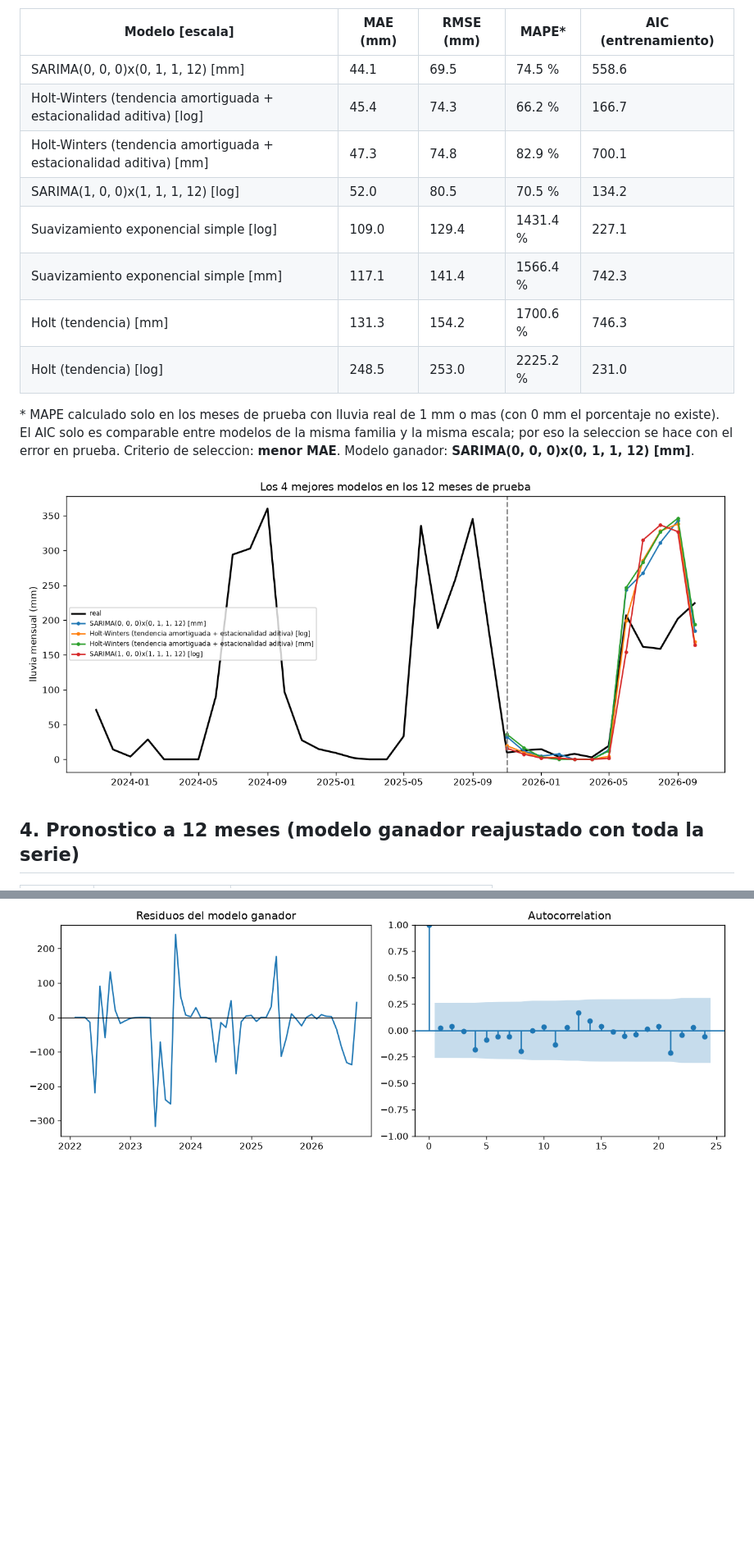
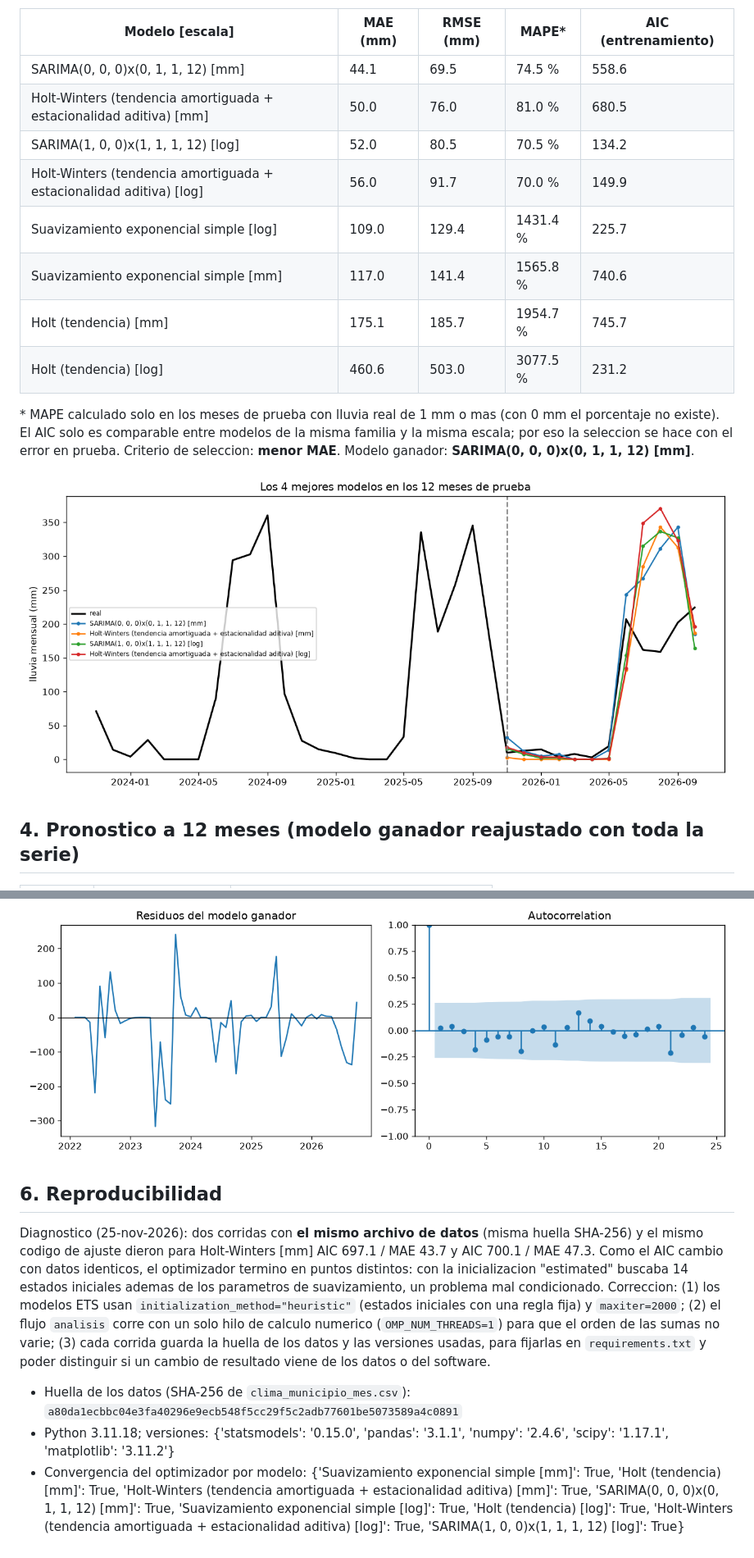
Before and after one commit to Ximenaar1/tdl-ximena, a Markdown page: docs/E1/pronostico.md, 2 parts joined by grey strips. Shown at 82% size. GitHub-like rendering; pictures changed too: docs/E1/figuras/comparacion_modelos.png; blank space fills up the shorter version.

Commit message:
analisis: pronostico E1 (45540750125)

```diff
--- a/docs/E1/pronostico.md
+++ b/docs/E1/pronostico.md
@@ -31,13 +31,13 @@ SARIMA: busqueda de ordenes por AIC en el entrenamiento, por escala; los 5 mejor
 | Modelo [escala] | MAE (mm) | RMSE (mm) | MAPE* | AIC (entrenamiento) |
 |---|---|---|---|---|
 | SARIMA(0, 0, 0)x(0, 1, 1, 12) [mm] | 44.1 | 69.5 | 74.5 % | 558.6 |
-| Holt-Winters (tendencia amortiguada + estacionalidad aditiva) [log] | 45.4 | 74.3 | 66.2 % | 166.7 |
-| Holt-Winters (tendencia amortiguada + estacionalidad aditiva) [mm] | 47.3 | 74.8 | 82.9 % | 700.1 |
+| Holt-Winters (tendencia amortiguada + estacionalidad aditiva) [mm] | 50.0 | 76.0 | 81.0 % | 680.5 |
 | SARIMA(1, 0, 0)x(1, 1, 1, 12) [log] | 52.0 | 80.5 | 70.5 % | 134.2 |
-| Suavizamiento exponencial simple [log] | 109.0 | 129.4 | 1431.4 % | 227.1 |
-| Suavizamiento exponencial simple [mm] | 117.1 | 141.4 | 1566.4 % | 742.3 |
-| Holt (tendencia) [mm] | 131.3 | 154.2 | 1700.6 % | 746.3 |
-| Holt (tendencia) [log] | 248.5 | 253.0 | 2225.2 % | 231.0 |
+| Holt-Winters (tendencia amortiguada + estacionalidad aditiva) [log] | 56.0 | 91.7 | 70.0 % | 149.9 |
+| Suavizamiento exponencial simple [log] | 109.0 | 129.4 | 1431.4 % | 225.7 |
+| Suavizamiento exponencial simple [mm] | 117.0 | 141.4 | 1565.8 % | 740.6 |
+| Holt (tendencia) [mm] | 175.1 | 185.7 | 1954.7 % | 745.7 |
+| Holt (tendencia) [log] | 460.6 | 503.0 | 3077.5 % | 231.2 |
 
 \* MAPE calculado solo en los meses de prueba con lluvia real de 1 mm o mas (con 0 mm el porcentaje no existe).
 El AIC solo es comparable entre modelos de la misma familia y la misma escala; por eso la seleccion se hace con el error en prueba.
@@ -75,3 +75,17 @@ Los valores negativos se recortan a 0 porque no existe lluvia negativa. Escala d
 - Shapiro-Wilk: estadistico 0.85, p = 0.0 -> residuos no normales: si.
 
 ![residuos](figuras/residuos.png)
+
+## 6. Reproducibilidad
+Diagnostico (25-nov-2026): dos corridas con **el mismo archivo de datos** (misma huella SHA-256) y el mismo codigo de
+ajuste dieron para Holt-Winters [mm] AIC 697.1 / MAE 43.7 y AIC 700.1 / MAE 47.3. Como el AIC cambio con datos
+identicos, el optimizador termino en puntos distintos: con la inicializacion "estimated" buscaba 14 estados iniciales
+ademas de los parametros de suavizamiento, un problema mal condicionado.
+Correccion: (1) los modelos ETS usan `initialization_method="heuristic"` (estados iniciales con una regla fija) y
+`maxiter=2000`; (2) el flujo `analisis` corre con un solo hilo de calculo numerico (`OMP_NUM_THREADS=1`) para que el
+orden de las sumas no varie; (3) cada corrida guarda la huella de los datos y las versiones usadas, para fijarlas en
+`requirements.txt` y poder distinguir si un cambio de resultado viene de los datos o del software.
+
+- Huella de los datos (SHA-256 de `clima_municipio_mes.csv`): `a80da1ecbbc04e3fa40296e9ecb548f5cc29f5c2adb77601be5073589a4c0891`
+- Python 3.11.18; versiones: {'statsmodels': '0.15.0', 'pandas': '3.1.1', 'numpy': '2.4.6', 'scipy': '1.17.1', 'matplotlib': '3.11.2'}
+- Convergencia del optimizador por modelo: {'Suavizamiento exponencial simple [mm]': True, 'Holt (tendencia) [mm]': True, 'Holt-Winters (tendencia amortiguada + estacionalidad aditiva) [mm]': True, 'SARIMA(0, 0, 0)x(0, 1, 1, 12) [mm]': True, 'Suavizamiento exponencial simple [log]': True, 'Holt (tendencia) [log]': True, 'Holt-Winters (tendencia amortiguada + estacionalidad aditiva) [log]': True, 'SARIMA(1, 0, 0)x(1, 1, 1, 12) [log]': True}
```
Also changed, not shown: docs/E1/figuras/pronostico.png, 1 other file.
